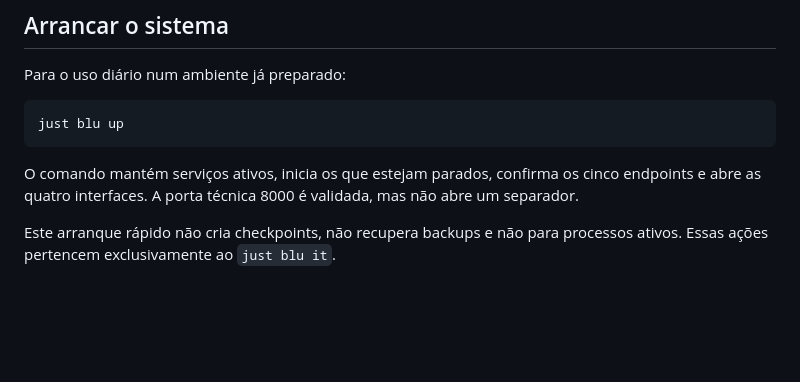
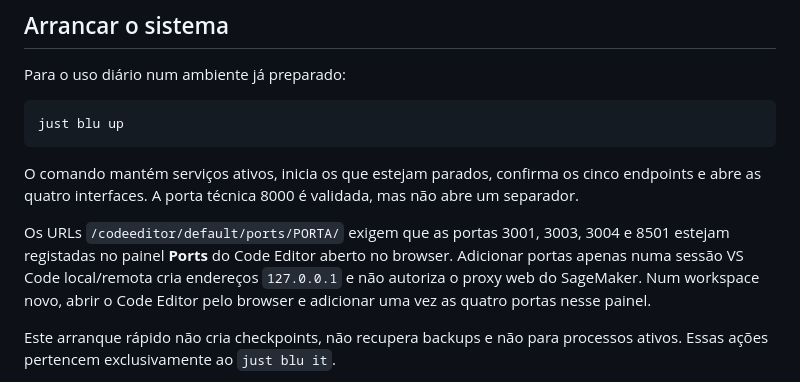
Before and after one commit to iseg-pg-ai/gpaimlp_5ed_grupo4, a Markdown page: README.md, the part around the change. GitHub-like rendering; blank space fills up the shorter version.

Commit message:
docs: esclarecer proxy de portas do Code Editor

```diff
--- a/README.md
+++ b/README.md
@@ -86,6 +86,12 @@ just blu up
 O comando mantém serviços ativos, inicia os que estejam parados, confirma os
 cinco endpoints e abre as quatro interfaces. A porta técnica 8000 é validada,
 mas não abre um separador.
+
+Os URLs `/codeeditor/default/ports/PORTA/` exigem que as portas 3001, 3003, 3004
+e 8501 estejam registadas no painel **Ports** do Code Editor aberto no browser.
+Adicionar portas apenas numa sessão VS Code local/remota cria endereços
+`127.0.0.1` e não autoriza o proxy web do SageMaker. Num workspace novo, abrir o
+Code Editor pelo browser e adicionar uma vez as quatro portas nesse painel.
 
 Este arranque rápido não cria checkpoints, não recupera backups e não para
 processos ativos. Essas ações pertencem exclusivamente ao `just blu it`.
```
Also changed, not shown: docs/OPERATIONS.md (+4 -0 lines), docs/SECOND_WORKSPACE_VALIDATION.md (+8 -7 lines).
